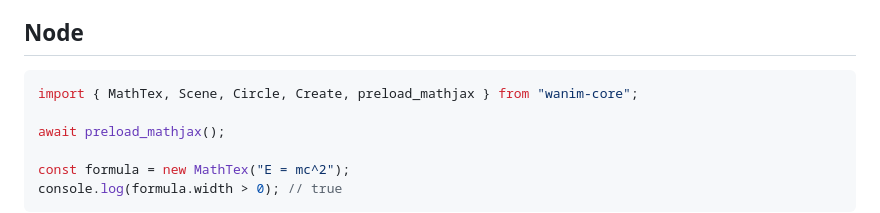
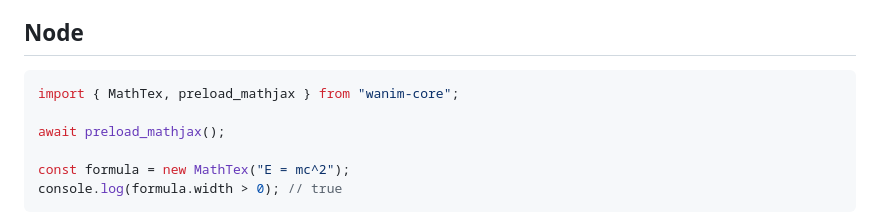
Before and after one commit to Acfboy/Wanim, a Markdown page: packaging/wanim-core/README.md, the part around the change. Drawn GitHub-style.

Commit message:
docs(npm): trim unused imports from wanim-core README example

````diff
--- a/packaging/wanim-core/README.md
+++ b/packaging/wanim-core/README.md
@@ -69,7 +69,7 @@ TeX mobjects.
 ## Node
 
 ```js
-import { MathTex, Scene, Circle, Create, preload_mathjax } from "wanim-core";
+import { MathTex, preload_mathjax } from "wanim-core";
 
 await preload_mathjax();
 
````
